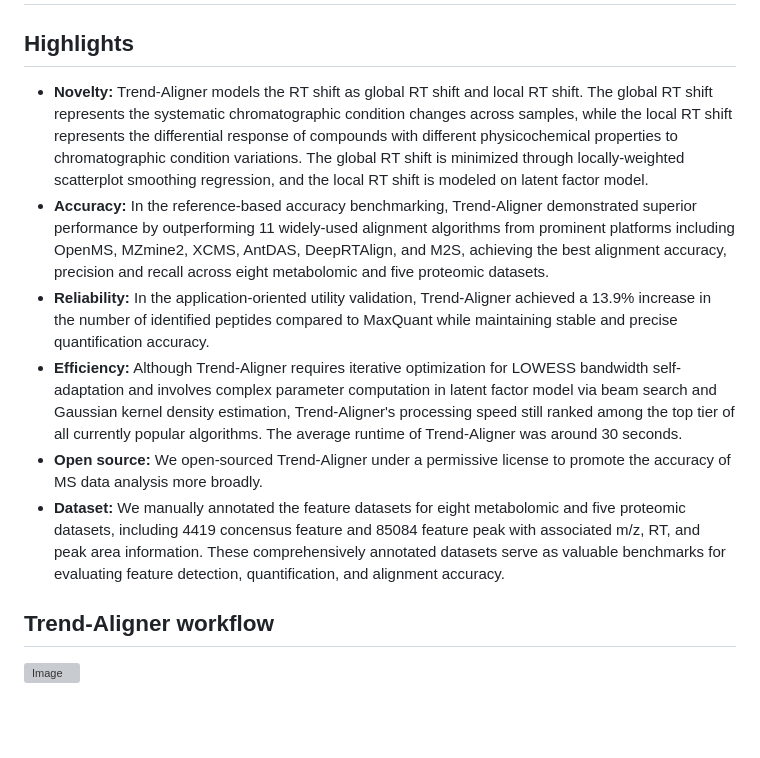
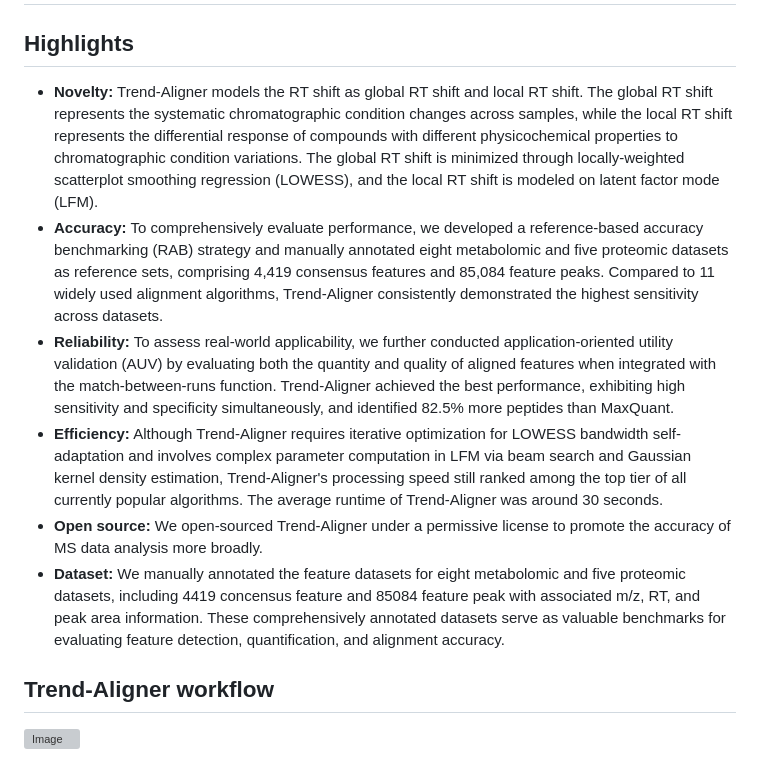
Before and after one commit to CSi-Ti/trend-aligner, a Markdown page: README.md, the part around the change. GitHub-like rendering; blank space fills up the shorter version; grey boxes are pictures that could not be loaded.

```diff
--- a/README.md
+++ b/README.md
@@ -2,12 +2,12 @@
 
 
 ## Highlights
-- **Novelty:** Trend-Aligner models the RT shift as global RT shift and local RT shift. The global RT shift represents the systematic chromatographic condition changes across samples, while the local RT shift represents the differential response of compounds with different physicochemical properties to chromatographic condition variations. The global RT shift is minimized through locally-weighted scatterplot smoothing regression, and the local RT shift is modeled on latent factor model.
-- **Accuracy:** In the reference-based accuracy benchmarking, Trend-Aligner demonstrated superior performance by outperforming 11 widely-used alignment algorithms from prominent platforms including OpenMS, MZmine2, XCMS, AntDAS, DeepRTAlign, and M2S, achieving the best alignment accuracy, precision and recall across eight metabolomic and five proteomic datasets.
-- **Reliability:** In the application-oriented utility validation, Trend-Aligner achieved a 13.9% increase in the number of identified peptides compared to MaxQuant while maintaining stable and precise quantification accuracy.
-- **Efficiency:** Although Trend-Aligner requires iterative optimization for LOWESS bandwidth self-adaptation and involves complex parameter computation in latent factor model via beam search and Gaussian kernel density estimation, Trend-Aligner's processing speed still ranked among the top tier of all currently popular algorithms. The average runtime of Trend-Aligner was around 30 seconds.
+- **Novelty:** Trend-Aligner models the RT shift as global RT shift and local RT shift. The global RT shift represents the systematic chromatographic condition changes across samples, while the local RT shift represents the differential response of compounds with different physicochemical properties to chromatographic condition variations. The global RT shift is minimized through locally-weighted scatterplot smoothing regression (LOWESS), and the local RT shift is modeled on latent factor mode (LFM).
+- **Accuracy:** To comprehensively evaluate performance, we developed a reference-based accuracy benchmarking (RAB) strategy and manually annotated eight metabolomic and five proteomic datasets as reference sets, comprising 4,419 consensus features and 85,084 feature peaks. Compared to 11 widely used alignment algorithms, Trend-Aligner consistently demonstrated the highest sensitivity across datasets.
+- **Reliability:** To assess real-world applicability, we further conducted application-oriented utility validation (AUV) by evaluating both the quantity and quality of aligned features when integrated with the match-between-runs function. Trend-Aligner achieved the best performance, exhibiting high sensitivity and specificity simultaneously, and identified 82.5% more peptides than MaxQuant.
+- **Efficiency:** Although Trend-Aligner requires iterative optimization for LOWESS bandwidth self-adaptation and involves complex parameter computation in LFM via beam search and Gaussian kernel density estimation, Trend-Aligner's processing speed still ranked among the top tier of all currently popular algorithms. The average runtime of Trend-Aligner was around 30 seconds.
 - **Open source:** We open-sourced Trend-Aligner under a permissive license to promote the accuracy of MS data analysis more broadly.
-- **Dataset:** We manually annotated the feature datasets for eight metabolomic and five proteomic datasets, including 4419 concensus feature and 85084 feature peak with associated m/z, RT, and peak area information. These comprehensively annotated datasets serve as valuable benchmarks for evaluating feature detection, quantification, and alignment accuracy.
+- **Dataset:** We manually annotated the feature datasets for eight metabolomic and five proteomic datasets, including 4419 concensus feature and 85084 feature peak with associated m/z, RT, and peak area information. These comprehensively annotated datasets serve as valuable benchmarks for evaluating feature detection, quantification, and alignment accuracy.
 
 ## Trend-Aligner workflow
 ![Image](https://github.com/user-attachments/assets/2cf19cc6-518f-4425-ae32-8babb55a2f69)
```
